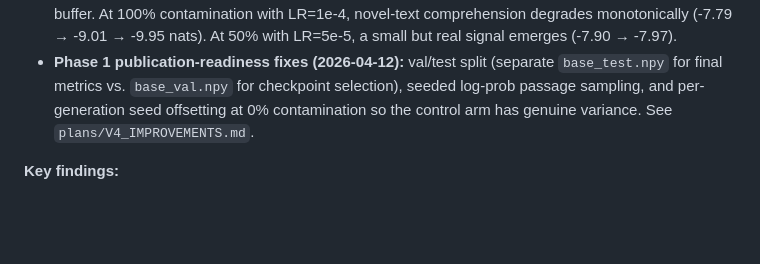
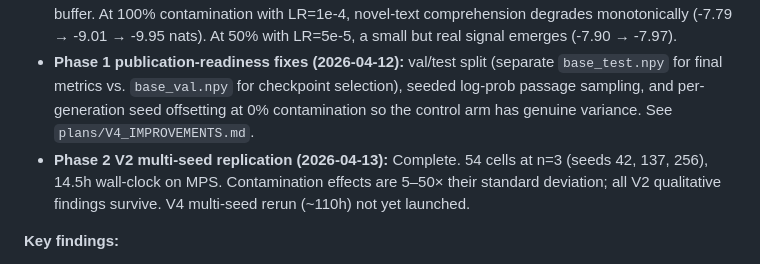
Before and after one commit to anatu/linguistic-degradation, a Markdown page: README.md, the part around the change. Rendered like a GitHub page; blank space fills up the shorter version.

Commit message:
README: note Phase 2 V2 multi-seed rerun complete
Co-Authored-By: Claude Opus 4.6 (1M context) <noreply@anthropic.com>

```diff
--- a/README.md
+++ b/README.md
@@ -9,6 +9,7 @@ Proof-of-concept experiment testing whether training language models on syntheti
 - **V3 (critical-span metric):** Complete. Scoring only construction-defining tokens amplifies the gap but confirms the same qualitative finding as V2.
 - **V4 (extended fine-tuning, 5000 steps):** Complete. Deeper training breaks through the pretrained buffer. At 100% contamination with LR=1e-4, novel-text comprehension degrades monotonically (-7.79 → -9.01 → -9.95 nats). At 50% with LR=5e-5, a small but real signal emerges (-7.90 → -7.97).
 - **Phase 1 publication-readiness fixes (2026-04-12):** val/test split (separate `base_test.npy` for final metrics vs. `base_val.npy` for checkpoint selection), seeded log-prob passage sampling, and per-generation seed offsetting at 0% contamination so the control arm has genuine variance. See `plans/V4_IMPROVEMENTS.md`.
+- **Phase 2 V2 multi-seed replication (2026-04-13):** Complete. 54 cells at n=3 (seeds 42, 137, 256), 14.5h wall-clock on MPS. Contamination effects are 5–50× their standard deviation; all V2 qualitative findings survive. V4 multi-seed rerun (~110h) not yet launched.
 
 **Key findings:**
 1. At shallow fine-tuning (500 steps), synthetic contamination narrows what models *generate* (D-1: 0.42 → 0.04) without affecting what they *comprehend* — a generation-comprehension asymmetry.
```
